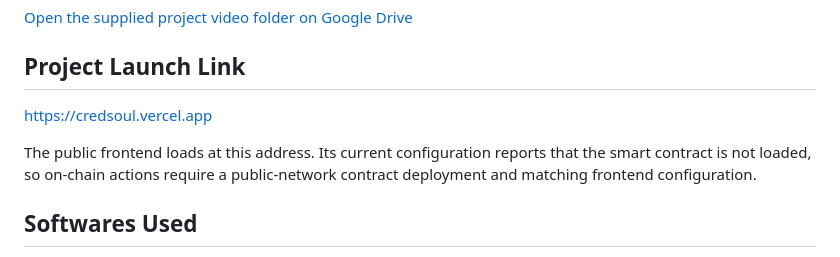
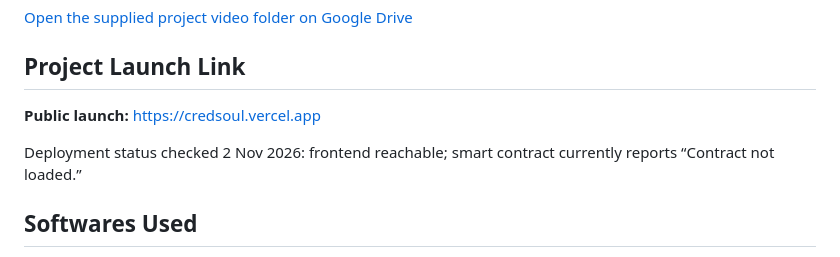
Before and after one commit to KuantumKnight/CredSoul, a Markdown page: output/Project_Report_Verity_Reputation_Passport.md, the part around the change. Drawn GitHub-style.

Commit message:
Clarify public launch status in report

```diff
--- a/output/Project_Report_Verity_Reputation_Passport.md
+++ b/output/Project_Report_Verity_Reputation_Passport.md
@@ -30,9 +30,9 @@ A shared EVM ledger gives holders, issuers, and verifiers a common record withou
 
 ## Project Launch Link
 
-[https://credsoul.vercel.app](https://credsoul.vercel.app)
+**Public launch:** [https://credsoul.vercel.app](https://credsoul.vercel.app)
 
-The public frontend loads at this address. Its current configuration reports that the smart contract is not loaded, so on-chain actions require a public-network contract deployment and matching frontend configuration.
+Deployment status checked 2 Nov 2026: frontend reachable; smart contract currently reports “Contract not loaded.”
 
 ## Softwares Used
 
```
